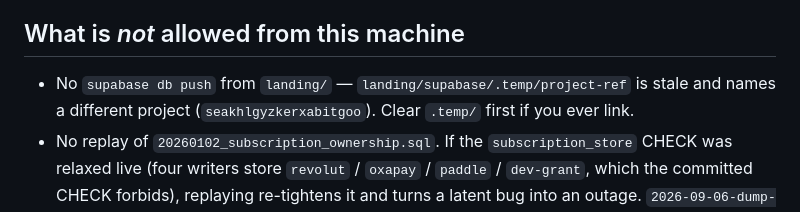
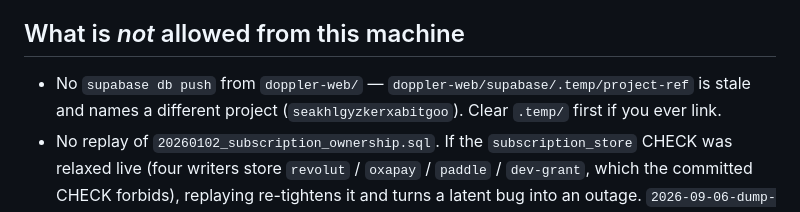
Before and after one commit to pochtmanr/VPnReact, a Markdown page: supabase/live/README.md, the part around the change. Rendered like a GitHub page.

```diff
--- a/supabase/live/README.md
+++ b/supabase/live/README.md
@@ -104,7 +104,7 @@ harder — not as a clean run.
 
 ## What is *not* allowed from this machine
 
-- No `supabase db push` from `landing/` — `landing/supabase/.temp/project-ref` is stale and names
+- No `supabase db push` from `doppler-web/` — `doppler-web/supabase/.temp/project-ref` is stale and names
   a different project (`seakhlgyzkerxabitgoo`). Clear `.temp/` first if you ever link.
 - No replay of `20260102_subscription_ownership.sql`. If the `subscription_store` CHECK was
   relaxed live (four writers store `revolut` / `oxapay` / `paddle` / `dev-grant`, which the
```
Also changed, not shown: README.md (added, +81 -0 lines), supabase/docs/ADMIN-PANEL-HANDOFF.md (+1 -1 lines).
